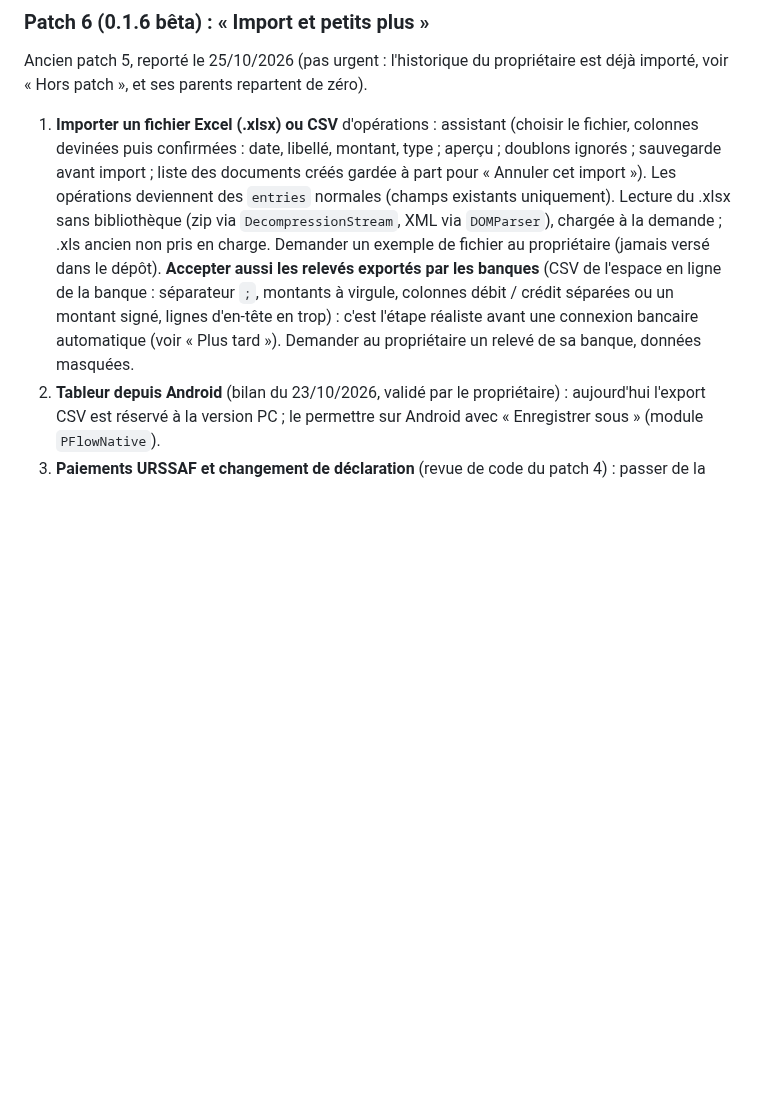
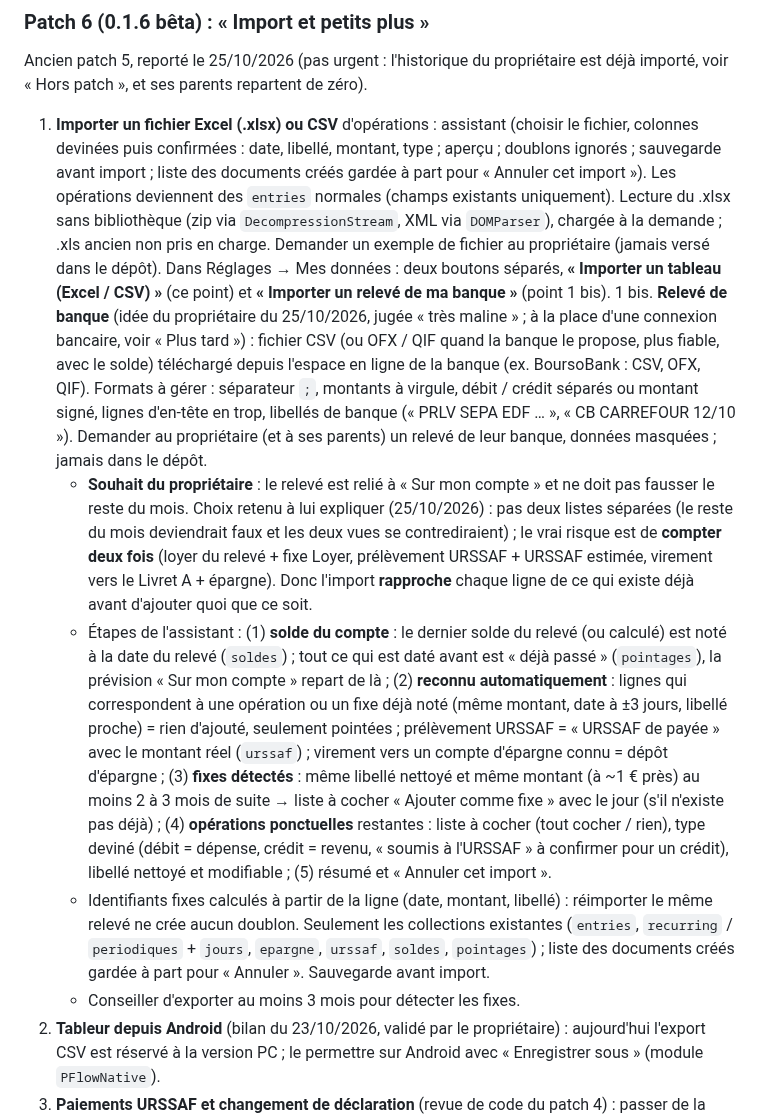
Before and after one commit to Lorn-noross/P-Flow, a Markdown page: CLAUDE.md, the part around the change. Rendered like a GitHub page; blank space fills up the shorter version.

Commit message:
Feuille de route : import du relevé de banque (patch 6, point 1 bis)
Idée du propriétaire (25/10/2026) : importer le relevé CSV de sa banque,
relié à « Sur mon compte ». Assistant prévu : solde mis à jour, lignes déjà
notées reconnues (rien de compté deux fois), URSSAF payée et épargne reconnues,
fixes détectés à cocher, opérations ponctuelles à cocher, « Annuler ».

Co-Authored-By: Claude Opus 5.5 <noreply@anthropic.com>
Claude-Session: https://claude.ai/code/session_01MCNbcFFbGY9uVdQHDpE6DQ

```diff
--- a/CLAUDE.md
+++ b/CLAUDE.md
@@ -181,7 +181,12 @@ Décidé le 25/10/2026 : le patch 5 est consacré au check-up complet de la 0.1.
 
 ### Patch 6 (0.1.6 bêta) : « Import et petits plus »
 Ancien patch 5, reporté le 25/10/2026 (pas urgent : l'historique du propriétaire est déjà importé, voir « Hors patch », et ses parents repartent de zéro).
-1. **Importer un fichier Excel (.xlsx) ou CSV** d'opérations : assistant (choisir le fichier, colonnes devinées puis confirmées : date, libellé, montant, type ; aperçu ; doublons ignorés ; sauvegarde avant import ; liste des documents créés gardée à part pour « Annuler cet import »). Les opérations deviennent des `entries` normales (champs existants uniquement). Lecture du .xlsx sans bibliothèque (zip via `DecompressionStream`, XML via `DOMParser`), chargée à la demande ; .xls ancien non pris en charge. Demander un exemple de fichier au propriétaire (jamais versé dans le dépôt). **Accepter aussi les relevés exportés par les banques** (CSV de l'espace en ligne de la banque : séparateur `;`, montants à virgule, colonnes débit / crédit séparées ou un montant signé, lignes d'en-tête en trop) : c'est l'étape réaliste avant une connexion bancaire automatique (voir « Plus tard »). Demander au propriétaire un relevé de sa banque, données masquées.
+1. **Importer un fichier Excel (.xlsx) ou CSV** d'opérations : assistant (choisir le fichier, colonnes devinées puis confirmées : date, libellé, montant, type ; aperçu ; doublons ignorés ; sauvegarde avant import ; liste des documents créés gardée à part pour « Annuler cet import »). Les opérations deviennent des `entries` normales (champs existants uniquement). Lecture du .xlsx sans bibliothèque (zip via `DecompressionStream`, XML via `DOMParser`), chargée à la demande ; .xls ancien non pris en charge. Demander un exemple de fichier au propriétaire (jamais versé dans le dépôt). Dans Réglages → Mes données : deux boutons séparés, **« Importer un tableau (Excel / CSV) »** (ce point) et **« Importer un relevé de ma banque »** (point 1 bis).
+1 bis. **Relevé de banque** (idée du propriétaire du 25/10/2026, jugée « très maline » ; à la place d'une connexion bancaire, voir « Plus tard ») : fichier CSV (ou OFX / QIF quand la banque le propose, plus fiable, avec le solde) téléchargé depuis l'espace en ligne de la banque (ex. BoursoBank : CSV, OFX, QIF). Formats à gérer : séparateur `;`, montants à virgule, débit / crédit séparés ou montant signé, lignes d'en-tête en trop, libellés de banque (« PRLV SEPA EDF … », « CB CARREFOUR 12/10 »). Demander au propriétaire (et à ses parents) un relevé de leur banque, données masquées ; jamais dans le dépôt.
+   - **Souhait du propriétaire** : le relevé est relié à « Sur mon compte » et ne doit pas fausser le reste du mois. Choix retenu à lui expliquer (25/10/2026) : pas deux listes séparées (le reste du mois deviendrait faux et les deux vues se contrediraient) ; le vrai risque est de **compter deux fois** (loyer du relevé + fixe Loyer, prélèvement URSSAF + URSSAF estimée, virement vers le Livret A + épargne). Donc l'import **rapproche** chaque ligne de ce qui existe déjà avant d'ajouter quoi que ce soit.
+   - Étapes de l'assistant : (1) **solde du compte** : le dernier solde du relevé (ou calculé) est noté à la date du relevé (`soldes`) ; tout ce qui est daté avant est « déjà passé » (`pointages`), la prévision « Sur mon compte » repart de là ; (2) **reconnu automatiquement** : lignes qui correspondent à une opération ou un fixe déjà noté (même montant, date à ±3 jours, libellé proche) = rien d'ajouté, seulement pointées ; prélèvement URSSAF = « URSSAF de <mois> payée » avec le montant réel (`urssaf`) ; virement vers un compte d'épargne connu = dépôt d'épargne ; (3) **fixes détectés** : même libellé nettoyé et même montant (à ~1 € près) au moins 2 à 3 mois de suite → liste à cocher « Ajouter comme fixe » avec le jour (s'il n'existe pas déjà) ; (4) **opérations ponctuelles** restantes : liste à cocher (tout cocher / rien), type deviné (débit = dépense, crédit = revenu, « soumis à l'URSSAF » à confirmer pour un crédit), libellé nettoyé et modifiable ; (5) résumé et « Annuler cet import ».
+   - Identifiants fixes calculés à partir de la ligne (date, montant, libellé) : réimporter le même relevé ne crée aucun doublon. Seulement les collections existantes (`entries`, `recurring` / `periodiques` + `jours`, `epargne`, `urssaf`, `soldes`, `pointages`) ; liste des documents créés gardée à part pour « Annuler ». Sauvegarde avant import.
+   - Conseiller d'exporter au moins 3 mois pour détecter les fixes.
 2. **Tableur depuis Android** (bilan du 23/10/2026, validé par le propriétaire) : aujourd'hui l'export CSV est réservé à la version PC ; le permettre sur Android avec « Enregistrer sous » (module `PFlowNative`).
 3. **Paiements URSSAF et changement de déclaration** (revue de code du patch 4) : passer de la déclaration mensuelle à trimestrielle (ou l'inverse) laisse de côté les paiements URSSAF déjà notés (identifiants de période différents ; documents gardés, ils reviennent si on rechange). Au minimum, le dire dans Réglages → Auto-entrepreneur au moment du changement. Rien n'est supprimé ni converti.
 4. **Hors ligne plus visible** (question du propriétaire du 25/10/2026 : « sans réseau, est-ce que ça garde une copie et resynchronise ? ») : c'est déjà le cas depuis la 0.1.0 (cache Firestore `persistentLocalCache` : lecture et écriture hors ligne, envoi au retour du réseau ; connexion gardée sur l'appareil ; accès vérifié hors ligne grâce à `pf-allowed-<uid>` ; version web ouverte hors ligne par `sw.js`). Mais sur téléphone, seul le petit nuage barré le signale (`.top .sync .txt` caché). Ajouter un bandeau discret (même style que `.update`) quand l'appareil est hors ligne : « Pas de réseau : ce que tu notes est gardé sur ton téléphone et sera envoyé dès que le réseau revient », puis « Envoyé » au retour. Les actions qui ont besoin d'internet (copie Google Drive, « Enregistrer une copie », mises à jour, demande d'accès) le disent clairement au lieu d'échouer. Rien ne change dans les données.
```
